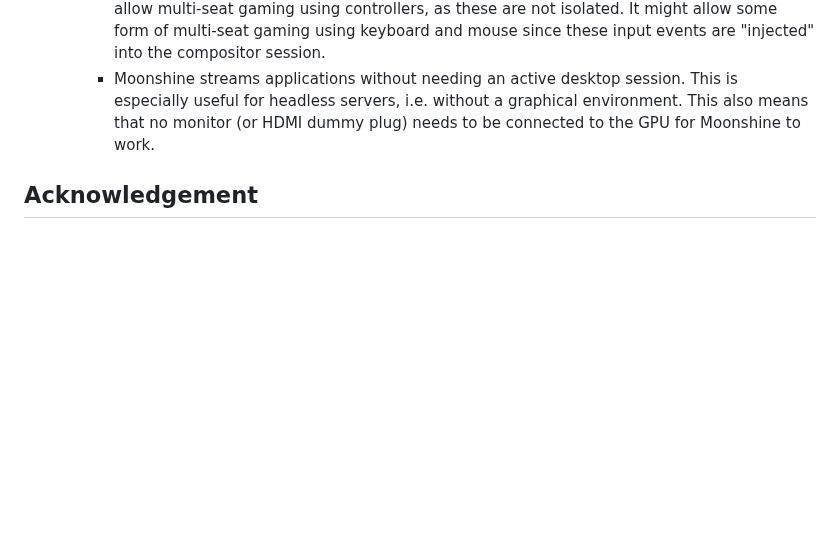
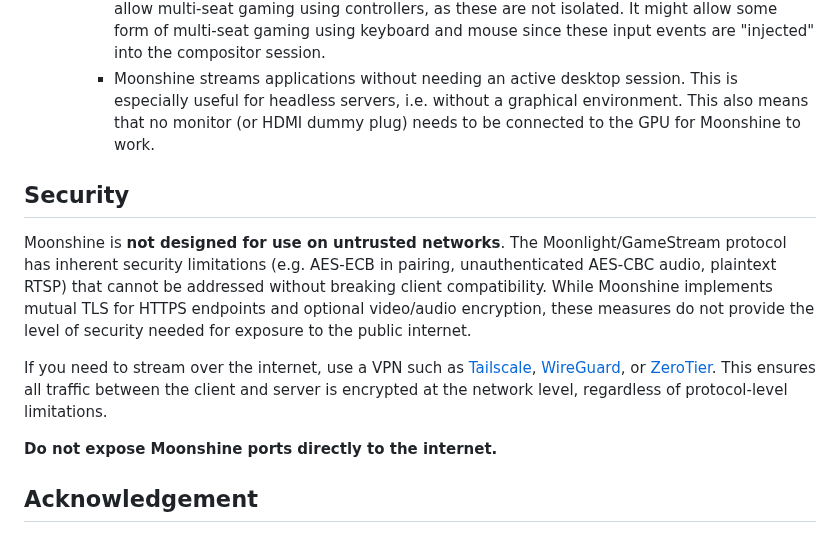
Before and after one commit to hgaiser/moonshine, a Markdown page: README.md, the part around the change. Drawn GitHub-style; blank space fills up the shorter version.

Commit message:
Add statement about security in README.md.

```diff
--- a/README.md
+++ b/README.md
@@ -187,6 +187,17 @@ resolve_icons = true
         This is especially useful for headless servers, i.e. without a graphical environment.
         This also means that no monitor (or HDMI dummy plug) needs to be connected to the GPU for Moonshine to work.
 
+## Security
+
+Moonshine is **not designed for use on untrusted networks**.
+The Moonlight/GameStream protocol has inherent security limitations (e.g. AES-ECB in pairing, unauthenticated AES-CBC audio, plaintext RTSP) that cannot be addressed without breaking client compatibility.
+While Moonshine implements mutual TLS for HTTPS endpoints and optional video/audio encryption, these measures do not provide the level of security needed for exposure to the public internet.
+
+If you need to stream over the internet, use a VPN such as [Tailscale](https://tailscale.com/), [WireGuard](https://www.wireguard.com/), or [ZeroTier](https://www.zerotier.com/).
+This ensures all traffic between the client and server is encrypted at the network level, regardless of protocol-level limitations.
+
+**Do not expose Moonshine ports directly to the internet.**
+
 ## Acknowledgement
 
 This wouldn't have been possible without the incredible work by the people behind the following projects:
```
